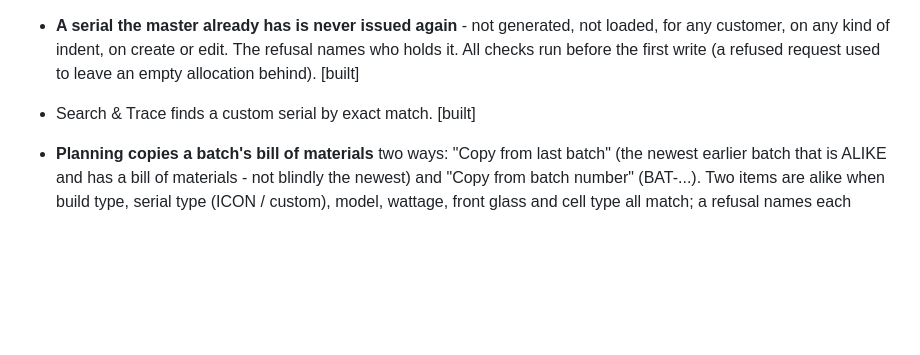
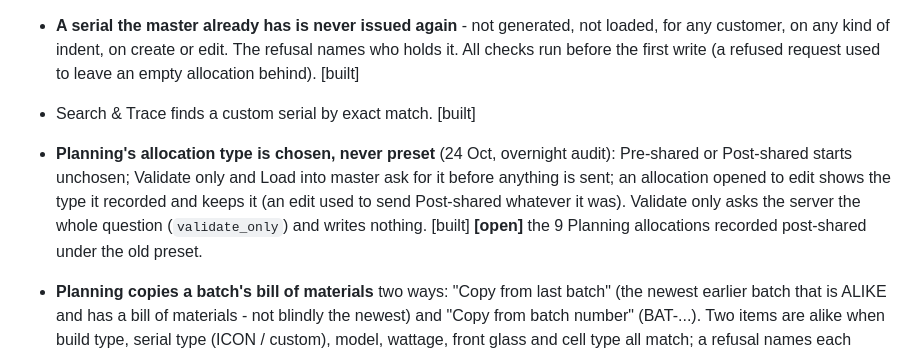
Before and after one commit to mk-naik/ICON_TRACE, a Markdown page: DECISIONS.md, the part around the change. Rendered like a GitHub page; blank space fills up the shorter version.

Commit message:
DECISIONS: Planning's allocation type is chosen; Validate only asks the server
Records 6b93941 and 51f9163 as rules: the allocation type starts unchosen,
Validate only and Load into master ask for it, an edit keeps the type the
allocation recorded, and Validate only answers from the server without
writing. The 9 allocations recorded under the old preset are left open.

Co-Authored-By: Claude Opus 5.5 <noreply@anthropic.com>

```diff
--- a/DECISIONS.md
+++ b/DECISIONS.md
@@ -664,6 +664,12 @@ efficiency figure until the production head signs off an ideal cycle time.
   refusal names who holds it. All checks run before the first write (a
   refused request used to leave an empty allocation behind). [built]
 - Search & Trace finds a custom serial by exact match. [built]
+- **Planning's allocation type is chosen, never preset** (24 Oct, overnight audit):
+  Pre-shared or Post-shared starts unchosen; Validate only and Load into master ask for
+  it before anything is sent; an allocation opened to edit shows the type it recorded
+  and keeps it (an edit used to send Post-shared whatever it was). Validate only asks
+  the server the whole question (`validate_only`) and writes nothing. [built]
+  **[open]** the 9 Planning allocations recorded post-shared under the old preset.
 - **Planning copies a batch's bill of materials** two ways: "Copy from last
   batch" (the newest earlier batch that is ALIKE and has a bill of materials -
   not blindly the newest) and "Copy from batch number" (BAT-...). Two items are
```
